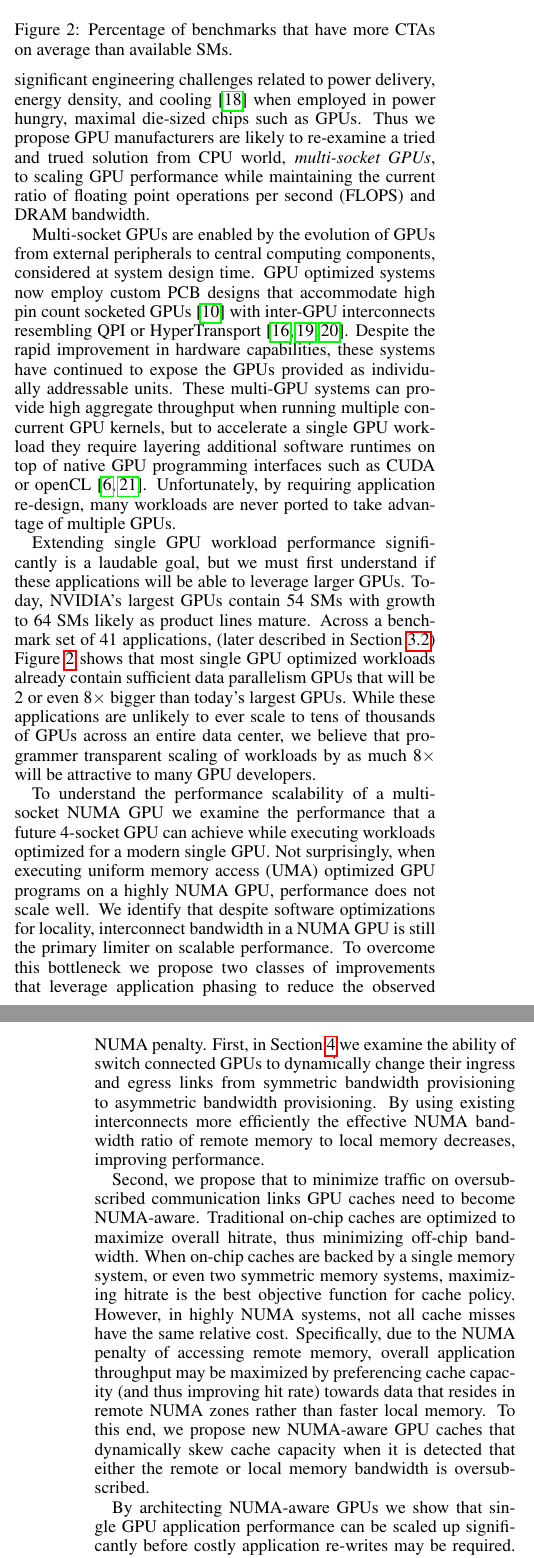
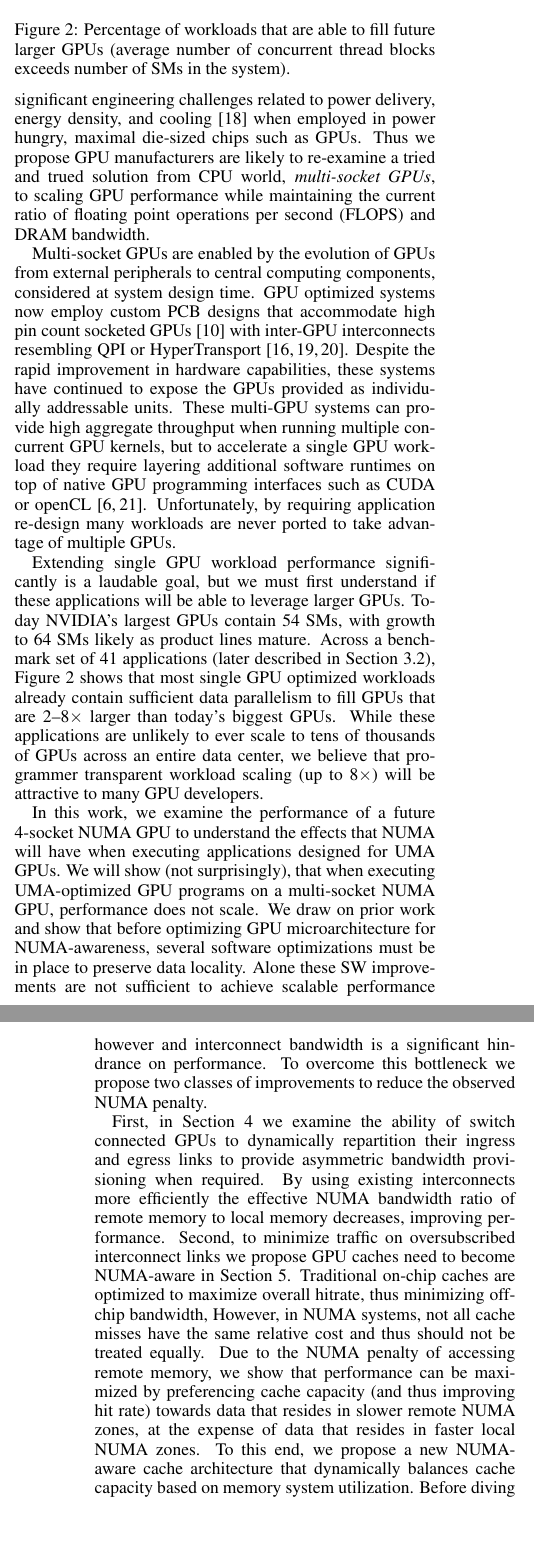
Before and after one commit to dnellans/2017-MICRO, a LaTeX paper (main.tex, which reads 02-background.tex): two parts of the columns of pages 2 and 3 of 13, joined at a grey line, cut at the place of the change, the shorter picture padded with empty space. Compiled offline with pdfLaTeX.

Commit message:
section 2 edits and fix build breakage

```diff
--- a/02-background.tex
+++ b/02-background.tex
@@ -14,8 +14,8 @@ expected to slow down due to limitations in lithography and manufacturing cost.
 \begin{figure}[t]
     \centering
     \includegraphics[width=1.0\columnwidth]{figures/plot_ctas_per_sm.pdf}
-    \caption{Percentage of benchmarks that have more CTAs on average than
-available SMs.}
+    \caption{Percentage of workloads that are able to fill future larger GPUs
+    (average number of concurrent thread blocks exceeds number of SMs in the system).}
     \label{fig:ctas}
     \vspace{-.2in}
 \end{figure}
@@ -43,49 +43,47 @@ multi-GPU systems can provide high aggregate throughput when running multiple co
 GPU kernels, but to accelerate a single GPU workload they
 require layering additional software runtimes on top of native GPU programming
 interfaces such as CUDA or openCL~\cite{CUDA,OPENCL}. Unfortunately, by requiring
-application re-design, many workloads are never ported to take advantage
+application re-design many workloads are never ported to take advantage
 of multiple GPUs.
 
 Extending single GPU workload performance significantly is a laudable
 goal, but we must first understand if these applications will be able to leverage
-larger GPUs.  Today, NVIDIA's largest GPUs contain 54 SMs with growth to 64 SMs
-likely as product lines mature. Across a benchmark set of 41 applications,
-(later described in Section~\ref{sec:methodology})
+larger GPUs.  Today NVIDIA's largest GPUs contain 54 SMs, with growth to 64 SMs
+likely as product lines mature. Across a benchmark set of 41 applications
+(later described in Section~\ref{sec:methodology}),
 Figure~\ref{fig:ctas} shows that most single GPU optimized workloads already
-contain sufficient data parallelism GPUs that will be 2 or even 8$\times$ bigger
-than today's largest GPUs.  While these applications are unlikely to ever scale to tens
+contain sufficient data parallelism to fill GPUs that are 2--8$\times$ larger
+than today's biggest GPUs.  While these applications are unlikely to ever scale to tens
 of thousands of GPUs across an entire data center, we believe that programmer
-transparent scaling of workloads by as much 8$\times$ will
+transparent workload scaling (up to 8$\times$) will
 be attractive to many GPU developers.
 
-To understand the performance scalability of a multi-socket NUMA GPU we examine
-the performance that a future 4-socket GPU can achieve while executing
-workloads optimized for a modern single GPU. Not surprisingly, when executing
-uniform memory access (UMA) optimized GPU programs on a highly NUMA GPU,
-performance does not scale well.  We identify that despite software
-optimizations for locality, interconnect bandwidth in a NUMA GPU is still the
-primary limiter on scalable performance.  To overcome this bottleneck we propose
-two classes of improvements that leverage application phasing to reduce the
-observed NUMA penalty.  First, in Section~\ref{sec:interconnect} we examine the
-ability of switch connected GPUs to dynamically change their ingress and egress
-links from symmetric bandwidth provisioning to asymmetric bandwidth
-provisioning.  By using existing interconnects more efficiently the effective
-NUMA bandwidth ratio of remote memory to local memory decreases, improving
-performance.
+In this work, we examine the performance of a future 4-socket NUMA GPU to
+understand the effects that NUMA will have when executing applications designed
+for UMA GPUs. We will show (not surprisingly), that when executing UMA-optimized
+GPU programs on a multi-socket NUMA GPU, performance does not scale.  We draw on
+prior work and show that before optimizing GPU microarchitecture for
+NUMA-awareness, several software optimizations must be in place to preserve data
+locality.  Alone these SW improvements are not sufficient to achieve scalable
+performance however and interconnect bandwidth is a significant hindrance on
+performance.  To overcome this bottleneck we propose two classes of improvements
+to reduce the observed NUMA penalty.
 
-Second, we propose that to minimize traffic on oversubscribed communication
-links GPU caches need to become NUMA-aware.  Traditional on-chip caches are
-optimized to maximize overall hitrate, thus minimizing off-chip bandwidth.  When
-on-chip caches are backed by a single memory system, or even two symmetric
-memory systems, maximizing hitrate is the best objective function for cache
-policy.  However, in highly NUMA systems,  not all cache misses have the same
-relative cost.  Specifically, due to the NUMA penalty of accessing remote
-memory, overall application throughput may be maximized by preferencing cache
-capacity (and thus improving hit rate) towards data that resides in remote NUMA
-zones rather than faster local memory. To this end, we propose new NUMA-aware
-GPU caches that dynamically skew cache capacity when it is detected that either
-the remote or local memory bandwidth is oversubscribed.
-
-By architecting NUMA-aware GPUs we show that single GPU application performance
-can be scaled up significantly before costly application re-writes may be
-required. For existing systems like NVIDIA's 8-GPU DGX
+First, in Section~\ref{sec:interconnect} we examine the
+ability of switch connected GPUs to dynamically repartition their ingress and
+egress links to provide asymmetric bandwidth provisioning when required.  By
+using existing interconnects more efficiently the effective NUMA bandwidth ratio
+of remote memory to local memory decreases, improving performance. Second,
+to minimize traffic on oversubscribed interconnect links we propose GPU caches need
+to become NUMA-aware in Section~\ref{sec:caches}. Traditional on-chip caches are
+optimized to maximize
+overall hitrate, thus minimizing off-chip bandwidth, However, in NUMA
+systems, not all cache misses have the same relative cost and thus should not
+be treated equally. Due to the NUMA penalty of accessing remote memory, we show
+that performance can be maximized by preferencing cache capacity (and thus
+improving hit rate) towards data that resides in slower remote NUMA zones, at the
+expense of data that resides in faster local NUMA zones. To this end, we propose
+a new NUMA-aware cache architecture that dynamically balances cache capacity based on
+memory system utilization. Before diving into microarchitectural details and results,
+we first describe the locality optimized GPU SW runtime that enables our proposed
+NUMA-aware architecture.
--- a/main.tex
+++ b/main.tex
@@ -24,7 +24,7 @@
 % Always include hyperref last
 % \usepackage[bookmarks=true,breaklinks=true,letterpaper=true,colorlinks,linkcolor=black,citecolor=blue,urlcolor=black]{hyperref}
 % required to break long URLS sanely
-\PassOptionsToPackage{hyphens}{url} \usepackage{hyperref}
+% \PassOptionsToPackage{hyphens}{url} \usepackage{hyperref}
 \expandafter\def\expandafter\UrlBreaks\expandafter{\UrlBreaks% save the current one
 \do\a\do\b\do\c\do\d\do\e\do\f\do\g\do\h\do\i\do\j%
 \do\k\do\l\do\m\do\n\do\o\do\p\do\q\do\r\do\s\do\t%
```
Also changed, not shown: 05-cache.tex (+1 -1 lines), 06-discuss.tex (+1 -1 lines), 02-background.tex (5 more changed lines).
